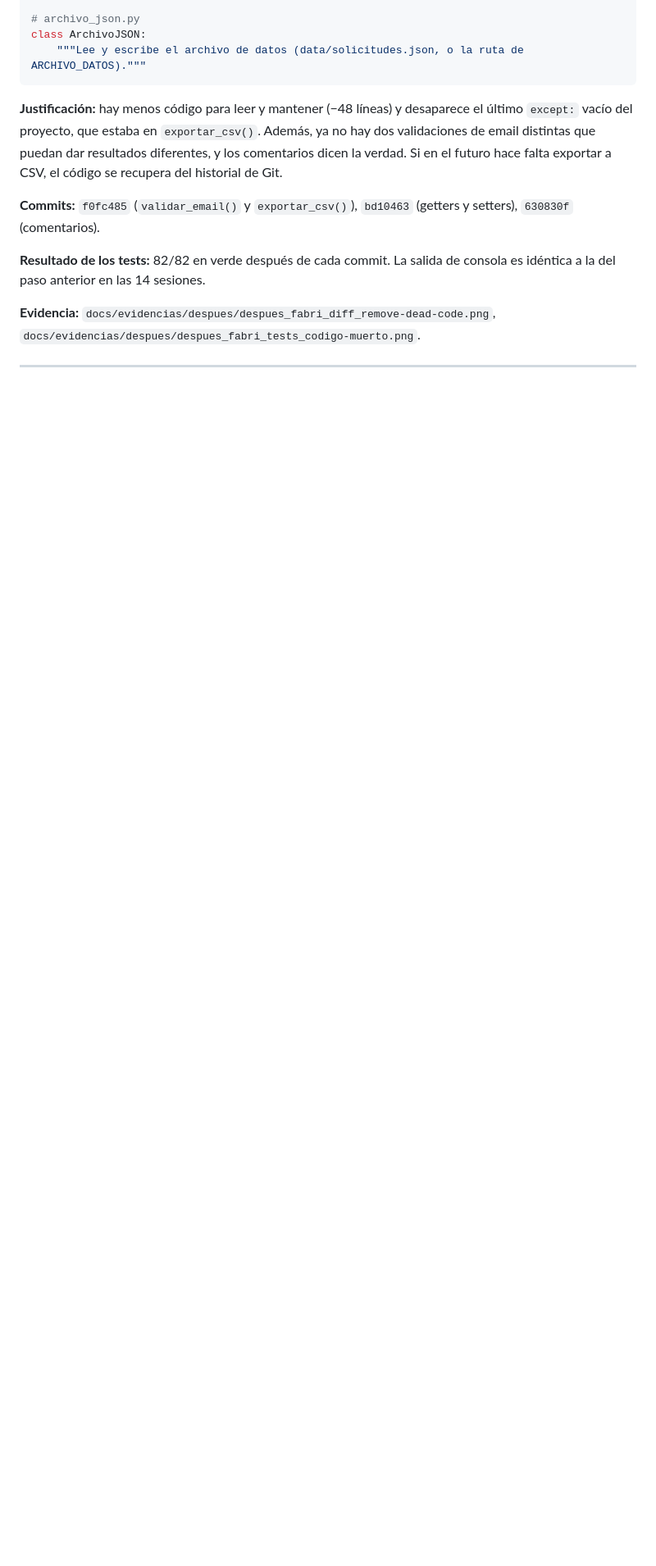
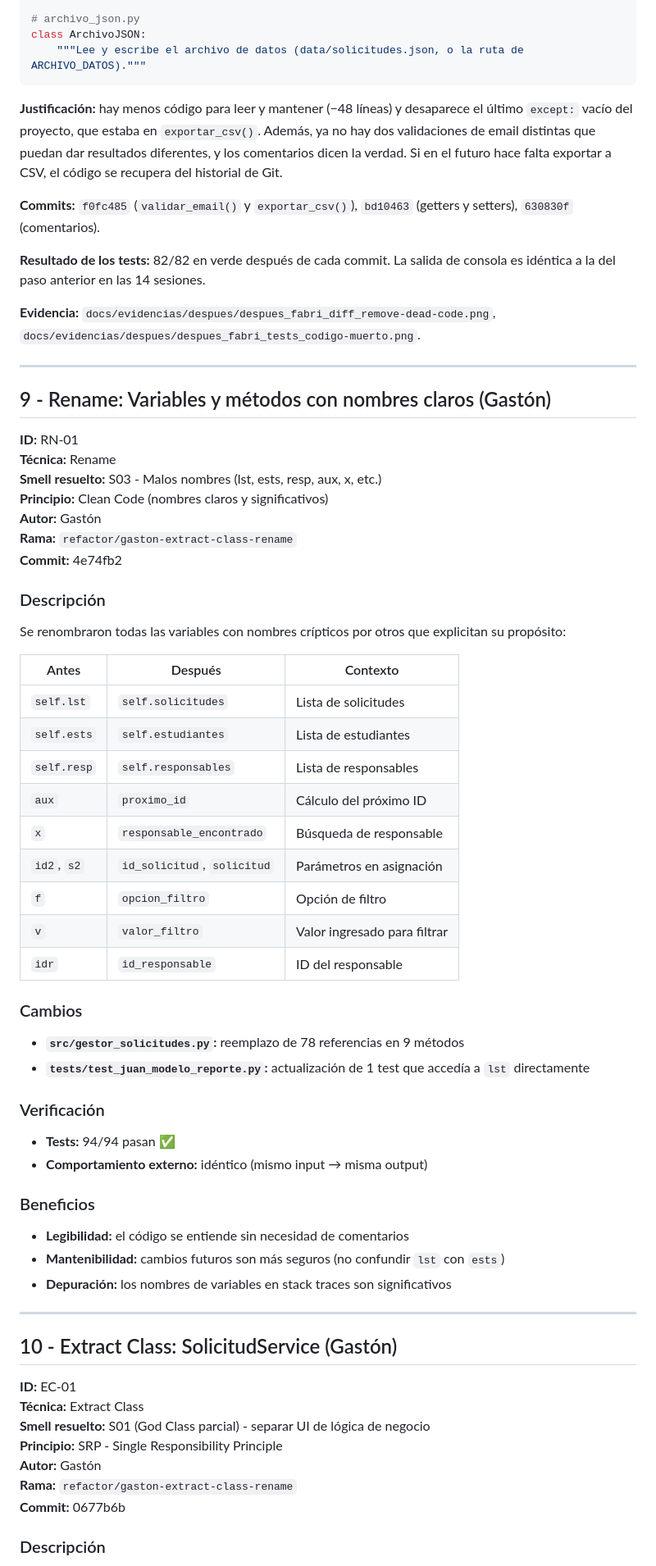
Before and after one commit to gastonlell25/gestion-solicitudes, a Markdown page: docs/refactorings.md, the part around one of its changes. Shown at 82% size. Rendered like a GitHub page; blank space fills up the shorter version.

```diff
--- a/docs/refactorings.md
+++ b/docs/refactorings.md
@@ -620,3 +620,59 @@ diferentes, y los comentarios dicen la verdad. Si en el futuro hace falta export
 
 ---
 
+## 9 - Rename: Variables y métodos con nombres claros (Gastón)
+
+**ID:** RN-01
+**Técnica:** Rename
+**Smell resuelto:** S03 - Malos nombres (lst, ests, resp, aux, x, etc.)
+**Principio:** Clean Code (nombres claros y significativos)
+**Autor:** Gastón
+**Rama:** `refactor/gaston-extract-class-rename`
+**Commit:** 4e74fb2
+
+### Descripción
+
+Se renombraron todas las variables con nombres crípticos por otros que explicitan su propósito:
+
+| Antes | Después | Contexto |
+|-------|---------|----------|
+| `self.lst` | `self.solicitudes` | Lista de solicitudes |
+| `self.ests` | `self.estudiantes` | Lista de estudiantes |
+| `self.resp` | `self.responsables` | Lista de responsables |
+| `aux` | `proximo_id` | Cálculo del próximo ID |
+| `x` | `responsable_encontrado` | Búsqueda de responsable |
+| `id2`, `s2` | `id_solicitud`, `solicitud` | Parámetros en asignación |
+| `f` | `opcion_filtro` | Opción de filtro |
+| `v` | `valor_filtro` | Valor ingresado para filtrar |
+| `idr` | `id_responsable` | ID del responsable |
+
+### Cambios
+
+- **`src/gestor_solicitudes.py`:** reemplazo de 78 referencias en 9 métodos
+- **`tests/test_juan_modelo_reporte.py`:** actualización de 1 test que accedía a `lst` directamente
+
+### Verificación
+
+- **Tests:** 94/94 pasan ✅
+- **Comportamiento externo:** idéntico (mismo input → misma output)
+
+### Beneficios
+
+- **Legibilidad:** el código se entiende sin necesidad de comentarios
+- **Mantenibilidad:** cambios futuros son más seguros (no confundir `lst` con `ests`)
+- **Depuración:** los nombres de variables en stack traces son significativos
+
+---
+
+## 10 - Extract Class: SolicitudService (Gastón)
+
+**ID:** EC-01
+**Técnica:** Extract Class
+**Smell resuelto:** S01 (God Class parcial) - separar UI de lógica de negocio
+**Principio:** SRP - Single Responsibility Principle
+**Autor:** Gastón
+**Rama:** `refactor/gaston-extract-class-rename`
+**Commit:** 0677b6b
+
+### Descripción
+
```
Also changed, not shown: other parts of docs/refactorings.md (+83 -0 lines), docs/evidencias/despues/diff_gaston_extract_class.png (added), docs/evidencias/despues/diff_gaston_rename.png (added), docs/evidencias/despues/tests_gaston_94_passed.png (added), 3 other files.
